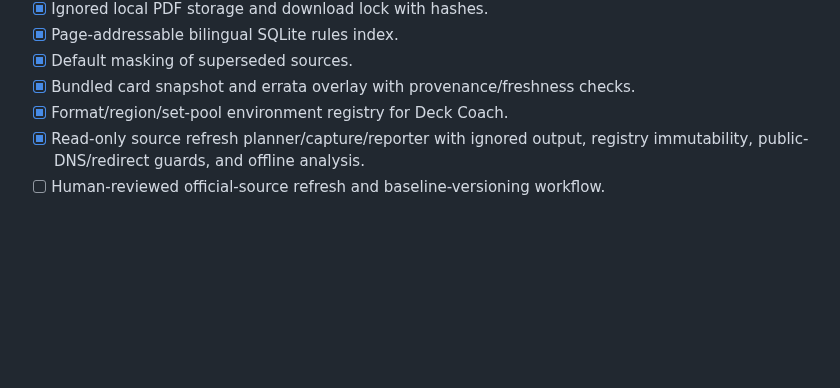
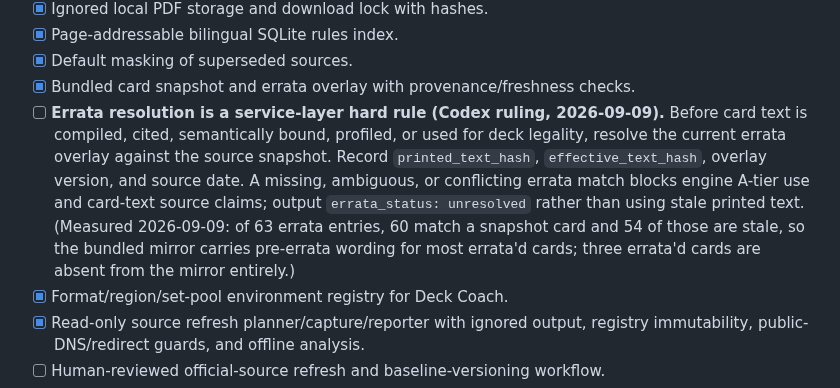
Before and after one commit to Zaious/riftbound-chronicle, a Markdown page: docs/plans/ENGINE_AND_SYSTEMS_COMPLETION_CHECKLIST.md, the part around the change. Rendered like a GitHub page; blank space fills up the shorter version.

Commit message:
docs(checklist): errata resolution is a service-layer hard rule
Codex ruled this in before T-03 rather than after, because it is a service
correctness rule and does not depend on any grammar work. Card text must be
errata-resolved before it is compiled, cited, semantically bound, profiled
or used for deck legality, with printed_text_hash, effective_text_hash,
overlay version and source date recorded; a missing, ambiguous or
conflicting match blocks A-tier use and card-text source claims and reports
errata_status: unresolved rather than falling back to stale printed text.

The measurement that motivated it is attached to the item: of 63 errata
entries, 60 match a snapshot card and 54 of those are stale, so the bundled
third-party mirror carries pre-errata wording for most errata'd cards, and
three errata'd cards are missing from it entirely.

Co-Authored-By: Claude Fable 5.1 <noreply@anthropic.com>

```diff
--- a/docs/plans/ENGINE_AND_SYSTEMS_COMPLETION_CHECKLIST.md
+++ b/docs/plans/ENGINE_AND_SYSTEMS_COMPLETION_CHECKLIST.md
@@ -56,6 +56,16 @@ contract is `[JOINT]` because it must match R3 and `engine-check.v1`.
 - [x] Page-addressable bilingual SQLite rules index.
 - [x] Default masking of superseded sources.
 - [x] Bundled card snapshot and errata overlay with provenance/freshness checks.
+- [ ] **Errata resolution is a service-layer hard rule (Codex ruling, 2026-09-09).**
+  Before card text is compiled, cited, semantically bound, profiled, or used for
+  deck legality, resolve the current errata overlay against the source snapshot.
+  Record `printed_text_hash`, `effective_text_hash`, overlay version, and source
+  date. A missing, ambiguous, or conflicting errata match blocks engine A-tier
+  use and card-text source claims; output `errata_status: unresolved` rather
+  than using stale printed text.
+  (Measured 2026-09-09: of 63 errata entries, 60 match a snapshot card and 54 of
+  those are stale, so the bundled mirror carries pre-errata wording for most
+  errata'd cards; three errata'd cards are absent from the mirror entirely.)
 - [x] Format/region/set-pool environment registry for Deck Coach.
 - [x] Read-only source refresh planner/capture/reporter with ignored output,
   registry immutability, public-DNS/redirect guards, and offline analysis.
```
